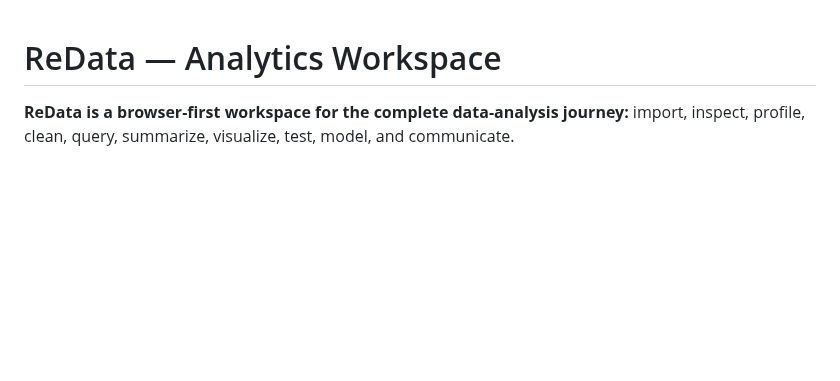
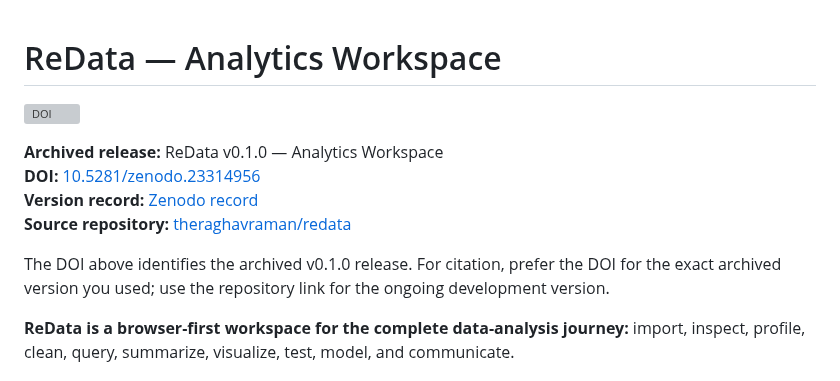
Before and after one commit to theraghavraman/redata, a Markdown page: README.md, the part around the change. GitHub-like rendering; blank space fills up the shorter version; grey boxes are pictures that could not be loaded.

Commit message:
docs: add ReData v0.1.0 DOI details to README

```diff
--- a/README.md
+++ b/README.md
@@ -1,4 +1,14 @@
 # ReData — Analytics Workspace
+
+[![DOI](https://zenodo.org/badge/DOI/10.5281/zenodo.23314956.svg)](https://doi.org/10.5281/zenodo.23314956)
+
+**Archived release:** ReData v0.1.0 — Analytics Workspace
+**DOI:** [10.5281/zenodo.23314956](https://doi.org/10.5281/zenodo.23314956)
+**Version record:** [Zenodo record](https://zenodo.org/records/23314956)
+**Source repository:** [theraghavraman/redata](https://github.com/theraghavraman/redata)
+
+The DOI above identifies the archived v0.1.0 release. For citation, prefer the DOI for the exact archived version you used; use the repository link for the ongoing development version.
+
 
 **ReData is a browser-first workspace for the complete data-analysis journey:** import, inspect, profile, clean, query, summarize, visualize, test, model, and communicate.
 
```
